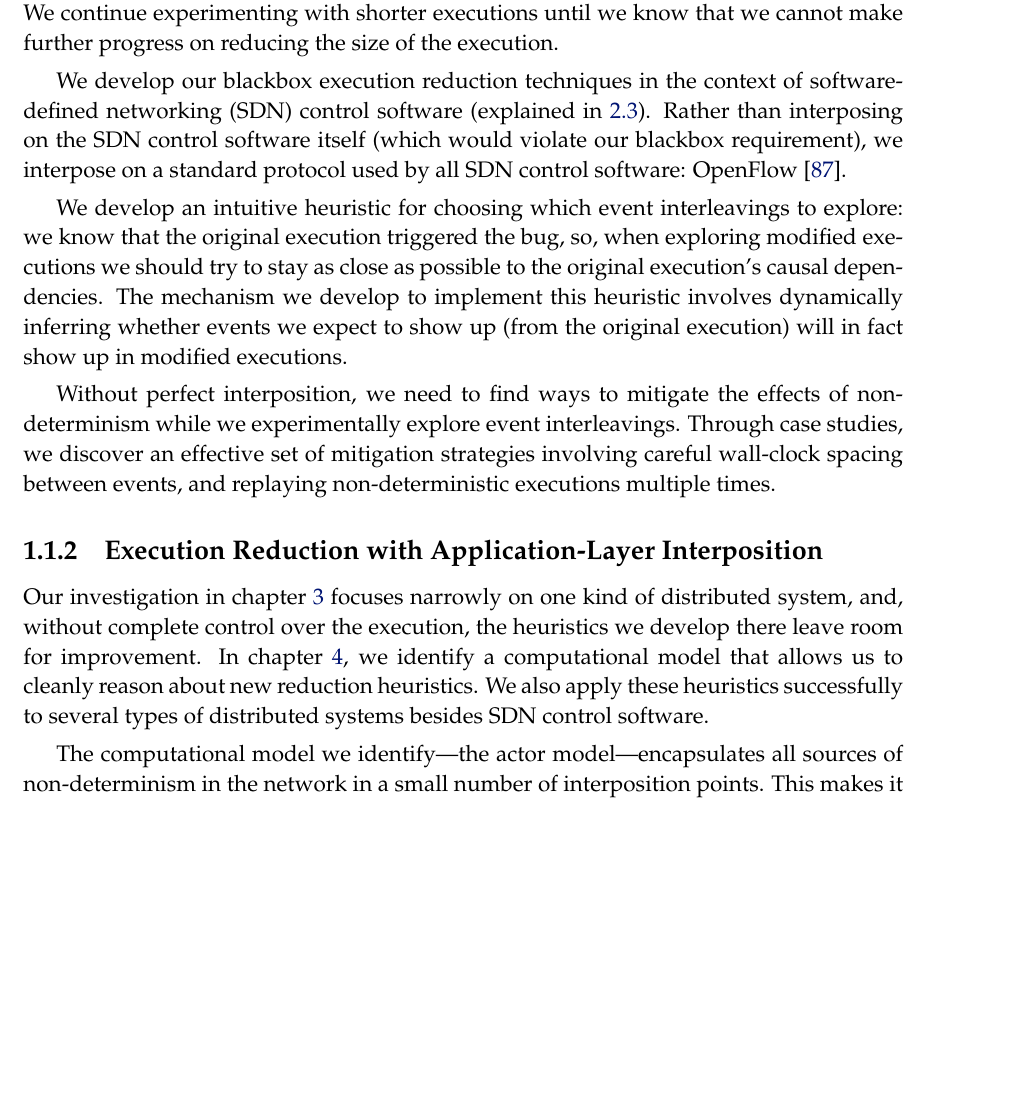
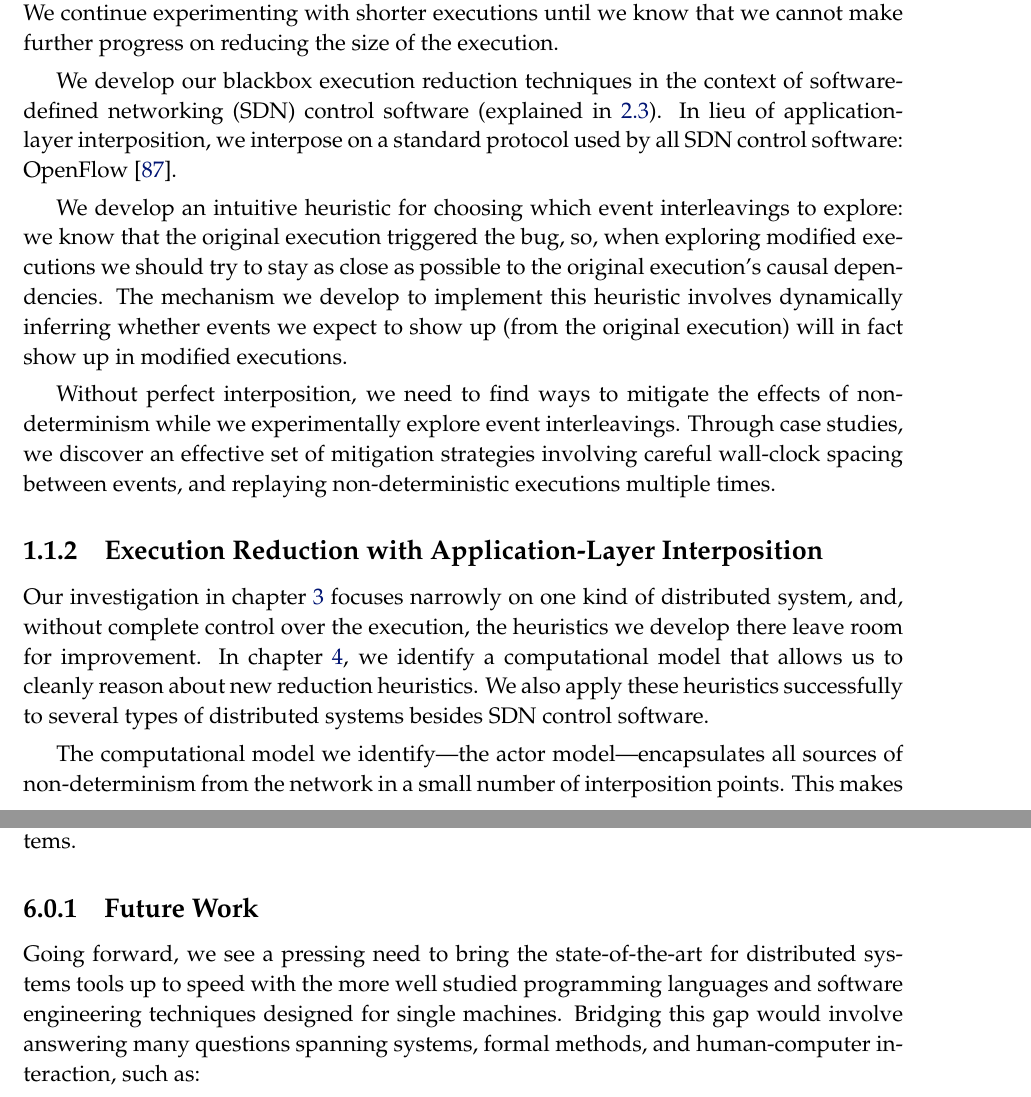
Before and after one commit to colin-scott/thesis, a LaTeX thesis (tex/main.tex, which reads tex/conclusion.tex, tex/introduction.tex): part of page 11 of 94 before the commit and two parts of pages 11 and 84 of 94 after it, the two joined at a grey line, cut so that both start at the same text, the shorter picture padded with empty space. Compiled offline with pdfLaTeX.

Commit message:
minor tweaks

```diff
--- a/tex/conclusion.tex
+++ b/tex/conclusion.tex
@@ -14,8 +14,12 @@ techniques to 7 different distributed systems, and our results
 leave us optimistic that these techniques can be
 successfully applied to a wide range of distributed and concurrent systems.
 
+\subsection{Future Work}
+
+Going forward, we see a pressing need to bring the state-of-the-art for distributed systems tools up to speed with the more well studied programming languages and software engineering techniques designed for single machines.
+Bridging this gap would involve answering many questions spanning systems, formal methods, and human-computer interaction, such as:
+
 % -------------- FROM SOP -------------
-% Distributed systems are an increasingly pervasive part of our lives. In comparison to other areas of software engineering however, the development tools that help programmers cope with the complexity of distributed systems are lagging behind their sequential counterparts. Going forward, I see a pressing need to bring the state-of-the-art for distributed systems tools up to speed with the more well studied programming languages and software engineering techniques designed for single machines. Bridging this gap would involve answering many questions spanning systems, formal methods, and human-computer interaction, such as:
 %
 % Computational Models for Program Analysis: Program analysis for arbitrary Turing machines and arbitrary program properties is typically either undecidable or intractable. The distributed systems we build in practice however are not adversarial! Can we codify the properties of practical distributed systems (e.g. quiescence, bounded state) that make them more easily amenable to program analysis? What program analysis tools can we provide to help alleviate the specific challenges (e.g. performance variability, concurrency) faced by distributed systems?
 %
--- a/tex/introduction.tex
+++ b/tex/introduction.tex
@@ -136,9 +136,8 @@ further progress on reducing the size of the execution.
 
 We develop our blackbox execution reduction techniques
 in the context of software-defined
-networking (SDN) control software (explained in~\ref{sec:sdn}). Rather than interposing on the SDN control
-software itself
-(which would violate our blackbox requirement), we interpose on a standard
+networking (SDN) control software (explained in~\ref{sec:sdn}). In lieu of
+application-layer interposition, we interpose on a standard
 protocol used by all SDN control software: OpenFlow~\cite{openflow}.
 %With
 %interposition on OpenFlow messages, we show that we are able to mitigate
@@ -164,7 +163,7 @@ about new reduction heuristics. We also apply these heuristics successfully
 to several types of distributed systems besides SDN control software.
 
 The computational model we identify---the actor model---encapsulates all sources of
-non-determinism in the network in a small number of interposition points.
+non-determinism from the network in a small number of interposition points.
 This makes it easy for us to gain (nearly) perfect control over the execution of events in actor-based distributed systems.
 With this control in place, it is theoretically possible to simply enumerate all possible schedules, execute each one, and pick the smallest execution that triggers the bug.
 The space of all possible schedules is intractably large however, which leads to our main question:
```
